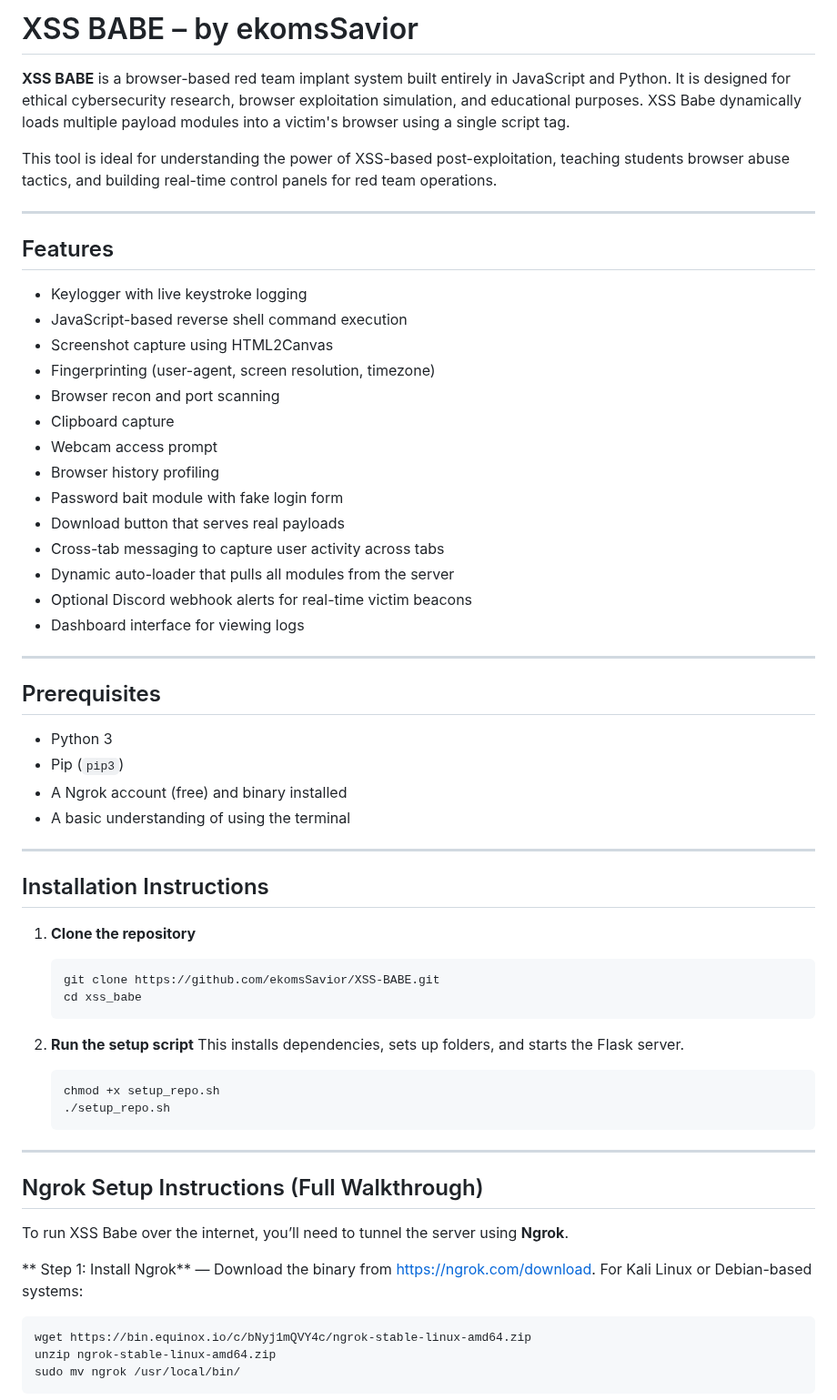
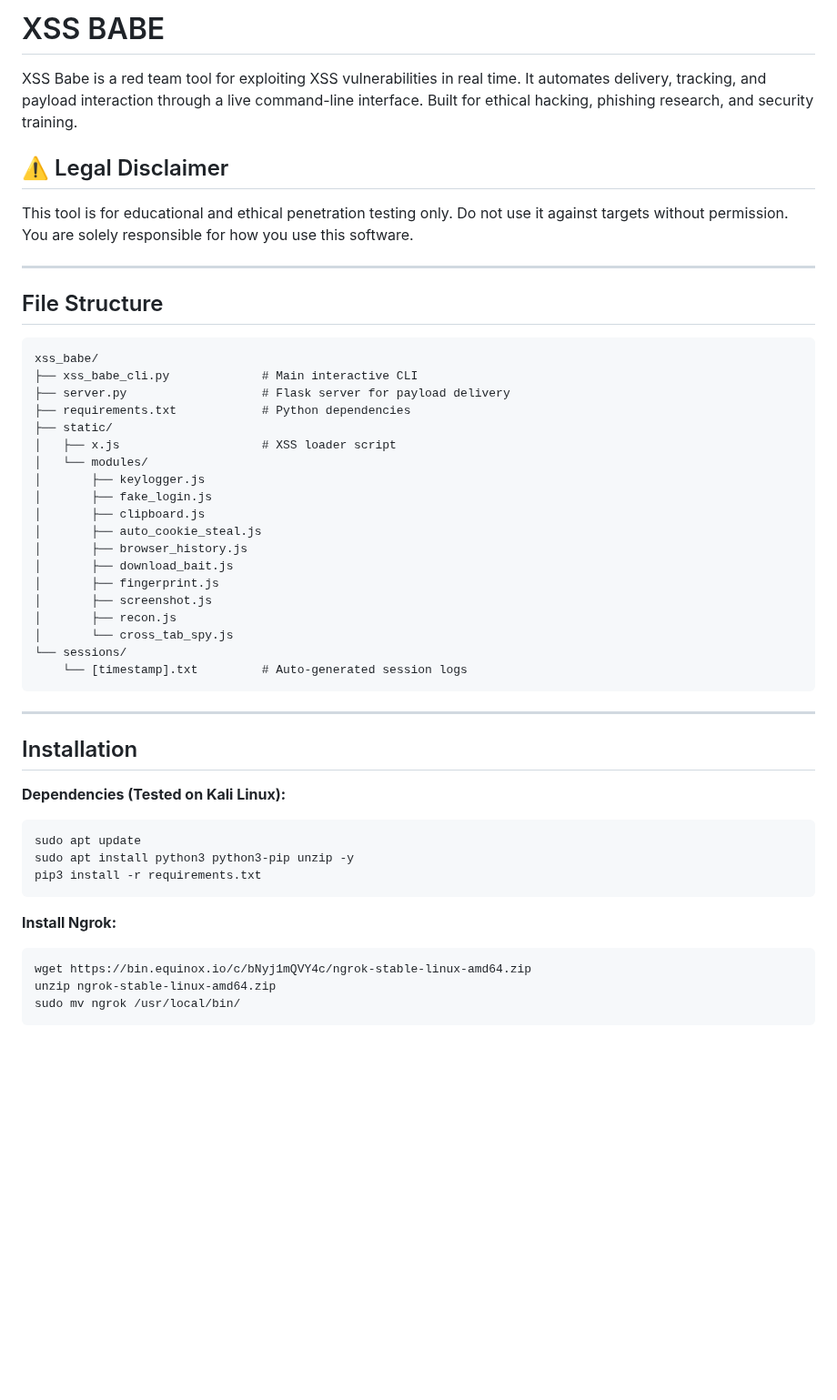
Before and after one commit to ekomsSavior/XSS-BABE, a Markdown page: README.md, the part around one of its changes. Shown at 91% size. GitHub-like rendering; blank space fills up the shorter version.

````diff
--- a/README.md
+++ b/README.md
@@ -1,61 +1,51 @@
-# XSS BABE – by ekomsSavior
+# XSS BABE
 
-**XSS BABE** is a browser-based red team implant system built entirely in JavaScript and Python. It is designed for ethical cybersecurity research, browser exploitation simulation, and educational purposes. XSS Babe dynamically loads multiple payload modules into a victim's browser using a single script tag.
+XSS Babe is a red team tool for exploiting XSS vulnerabilities in real time. It automates delivery, tracking, and payload interaction through a live command-line interface. Built for ethical hacking, phishing research, and security training.
 
-This tool is ideal for understanding the power of XSS-based post-exploitation, teaching students browser abuse tactics, and building real-time control panels for red team operations.
+## ⚠️ Legal Disclaimer
+
+This tool is for educational and ethical penetration testing only. Do not use it against targets without permission. You are solely responsible for how you use this software.
 
 ---
 
-## Features
+##  File Structure
 
-- Keylogger with live keystroke logging
-- JavaScript-based reverse shell command execution
-- Screenshot capture using HTML2Canvas
-- Fingerprinting (user-agent, screen resolution, timezone)
-- Browser recon and port scanning
-- Clipboard capture
-- Webcam access prompt
-- Browser history profiling
-- Password bait module with fake login form
-- Download button that serves real payloads
-- Cross-tab messaging to capture user activity across tabs
-- Dynamic auto-loader that pulls all modules from the server
-- Optional Discord webhook alerts for real-time victim beacons
-- Dashboard interface for viewing logs
+```
+xss_babe/
+├── xss_babe_cli.py             # Main interactive CLI
+├── server.py                   # Flask server for payload delivery
+├── requirements.txt            # Python dependencies
+├── static/
+│   ├── x.js                    # XSS loader script
+│   └── modules/
+│       ├── keylogger.js
+│       ├── fake_login.js
+│       ├── clipboard.js
+│       ├── auto_cookie_steal.js
+│       ├── browser_history.js
+│       ├── download_bait.js
+│       ├── fingerprint.js
+│       ├── screenshot.js
+│       ├── recon.js
+│       └── cross_tab_spy.js
+└── sessions/
+    └── [timestamp].txt         # Auto-generated session logs
+```
 
 ---
 
-## Prerequisites
+##  Installation
 
-- Python 3
-- Pip (`pip3`)
-- A Ngrok account (free) and binary installed
-- A basic understanding of using the terminal
+**Dependencies (Tested on Kali Linux):**
 
----
+```bash
+sudo apt update
+sudo apt install python3 python3-pip unzip -y
+pip3 install -r requirements.txt
+```
 
-## Installation Instructions
+**Install Ngrok:**
 
-1. **Clone the repository**
-   ```bash
-   git clone https://github.com/ekomsSavior/XSS-BABE.git
-   cd xss_babe
-   ```
-
-2. **Run the setup script**
-   This installs dependencies, sets up folders, and starts the Flask server.
-   ```bash
-   chmod +x setup_repo.sh
-   ./setup_repo.sh
-   ```
-
----
-
-##  Ngrok Setup Instructions (Full Walkthrough)
-
-To run XSS Babe over the internet, you’ll need to tunnel the server using **Ngrok**.
-
-** Step 1: Install Ngrok** — Download the binary from [https://ngrok.com/download](https://ngrok.com/download). For Kali Linux or Debian-based systems:
 ```bash
 wget https://bin.equinox.io/c/bNyj1mQVY4c/ngrok-stable-linux-amd64.zip
 unzip ngrok-stable-linux-amd64.zip
````
Also changed, not shown: other parts of README.md (+62 -150 lines).
